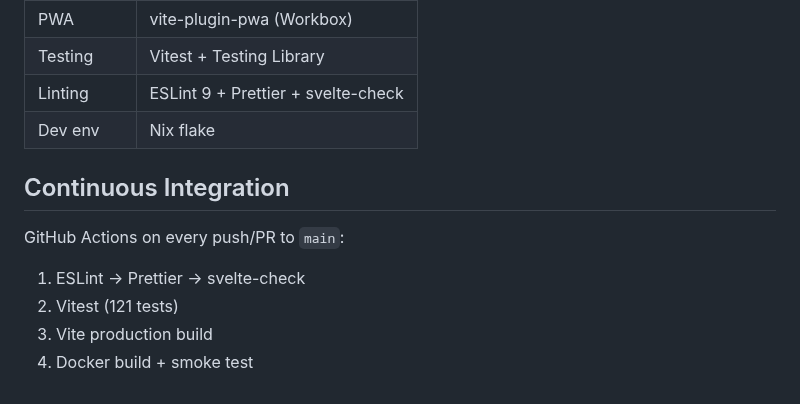
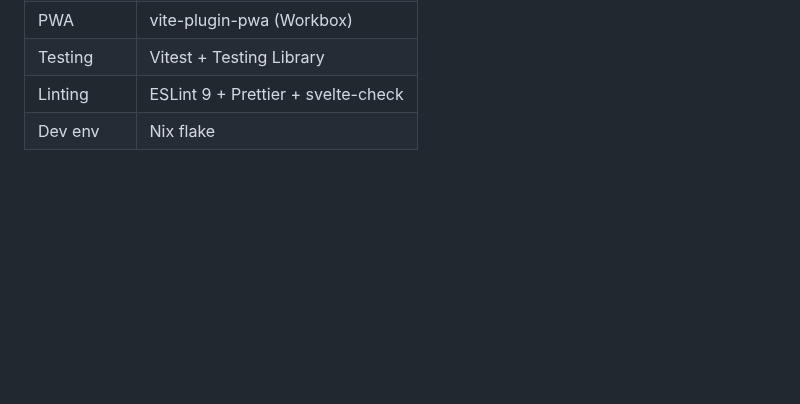
Before and after one commit to dbeley/covertone, a Markdown page: README.md, the part around one of its changes. Drawn GitHub-style; blank space fills up the shorter version.

```diff
--- a/README.md
+++ b/README.md
@@ -109,11 +102,3 @@ The Nix flake provides: `nodejs_22`, `pnpm`, `jdk21`, `caddy`, `shellcheck`, `sv
 | Testing | Vitest + Testing Library |
 | Linting | ESLint 9 + Prettier + svelte-check |
 | Dev env | Nix flake |
-
-## Continuous Integration
-
-GitHub Actions on every push/PR to `main`:
-1. ESLint → Prettier → svelte-check
-2. Vitest (121 tests)
-3. Vite production build
-4. Docker build + smoke test
```
Also changed, not shown: other parts of README.md (+5 -12 lines), imgs/album-view.png (added), imgs/now-playing-view.png (added).
